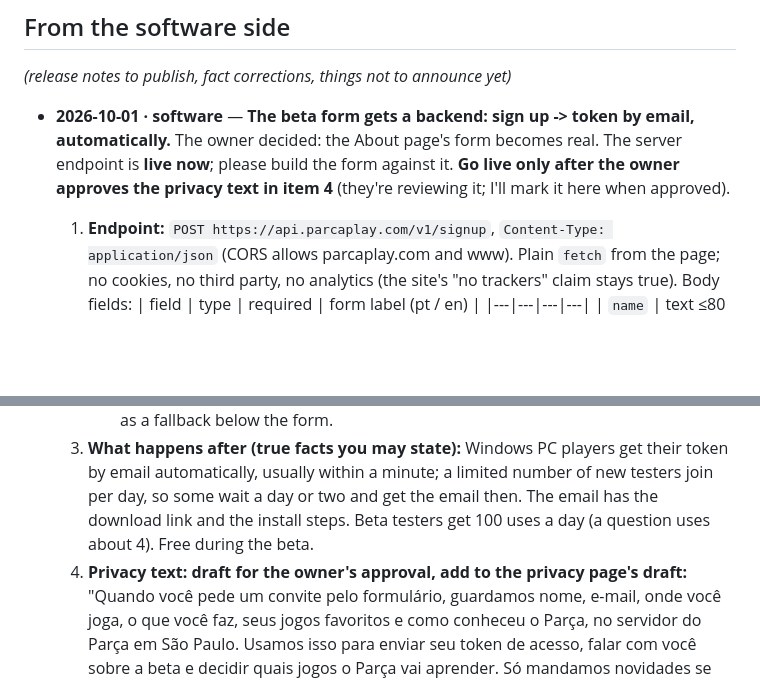
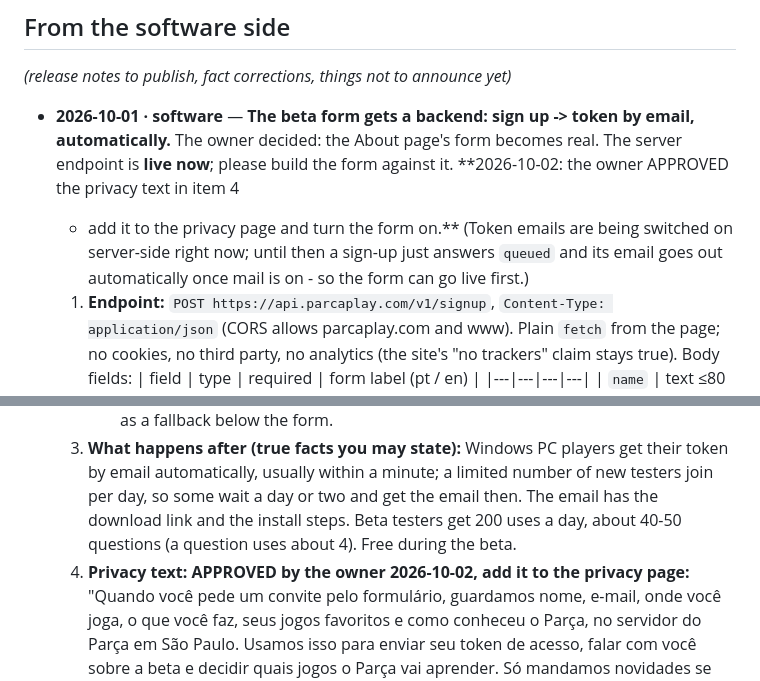
Before and after one commit to vallanders-dev/Parcaplay.com, a Markdown page: HANDOFF.md, 2 parts joined by grey strips. Drawn GitHub-style; blank space fills up the shorter version.

Commit message:
HANDOFF: privacy text approved - turn the beta form on; testers get 200 uses/day

```diff
--- a/HANDOFF.md
+++ b/HANDOFF.md
@@ -22,8 +22,10 @@ Rules:
 
 - **2026-10-01 · software** — **The beta form gets a backend: sign up -> token by email, automatically.**
   The owner decided: the About page's form becomes real. The server endpoint is **live now**;
-  please build the form against it. **Go live only after the owner approves the privacy text
-  in item 4** (they're reviewing it; I'll mark it here when approved).
+  please build the form against it. **2026-10-02: the owner APPROVED the privacy text in item 4
+  - add it to the privacy page and turn the form on.** (Token emails are being switched on
+  server-side right now; until then a sign-up just answers `queued` and its email goes out
+  automatically once mail is on - so the form can go live first.)
   1. **Endpoint:** `POST https://api.parcaplay.com/v1/signup`, `Content-Type: application/json`
      (CORS allows parcaplay.com and www). Plain `fetch` from the page; no cookies, no third
      party, no analytics (the site's "no trackers" claim stays true). Body fields:
@@ -51,8 +53,8 @@ Rules:
   3. **What happens after (true facts you may state):** Windows PC players get their token by
      email automatically, usually within a minute; a limited number of new testers join per day,
      so some wait a day or two and get the email then. The email has the download link and the
-     install steps. Beta testers get 100 uses a day (a question uses about 4). Free during the beta.
-  4. **Privacy text: draft for the owner's approval, add to the privacy page's draft:**
+     install steps. Beta testers get 200 uses a day, about 40-50 questions (a question uses about 4). Free during the beta.
+  4. **Privacy text: APPROVED by the owner 2026-10-02, add it to the privacy page:**
      "Quando você pede um convite pelo formulário, guardamos nome, e-mail, onde você joga, o que você
      faz, seus jogos favoritos e como conheceu o Parça, no servidor do Parça em São Paulo. Usamos
      isso para enviar seu token de acesso, falar com você sobre a beta e decidir quais jogos o
```
